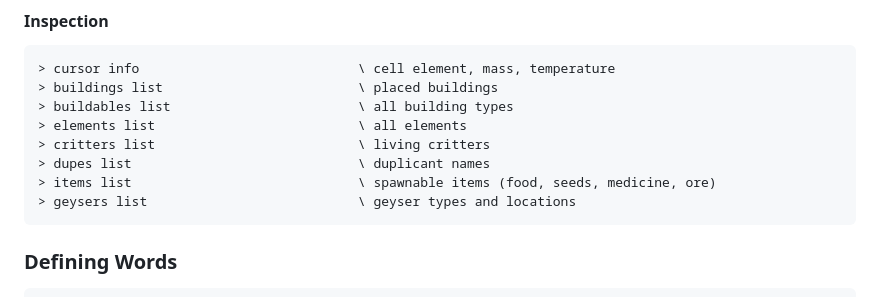
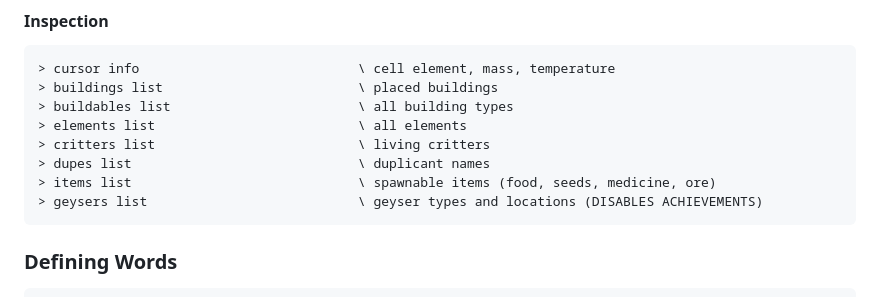
Before and after one commit to lawless-m/ONI-Mods, a Markdown page: oni-repl/README.md, the part around the change. Drawn GitHub-style.

Commit message:
docs: Note that geysers list disables achievements
Co-Authored-By: Claude Opus 4.6 <noreply@anthropic.com>

````diff
--- a/oni-repl/README.md
+++ b/oni-repl/README.md
@@ -103,7 +103,7 @@ All name lookups are case-insensitive with prefix matching — type just enough
 > critters list                          \ living critters
 > dupes list                             \ duplicant names
 > items list                             \ spawnable items (food, seeds, medicine, ore)
-> geysers list                           \ geyser types and locations
+> geysers list                           \ geyser types and locations (DISABLES ACHIEVEMENTS)
 ```
 
 ### Defining Words
````
